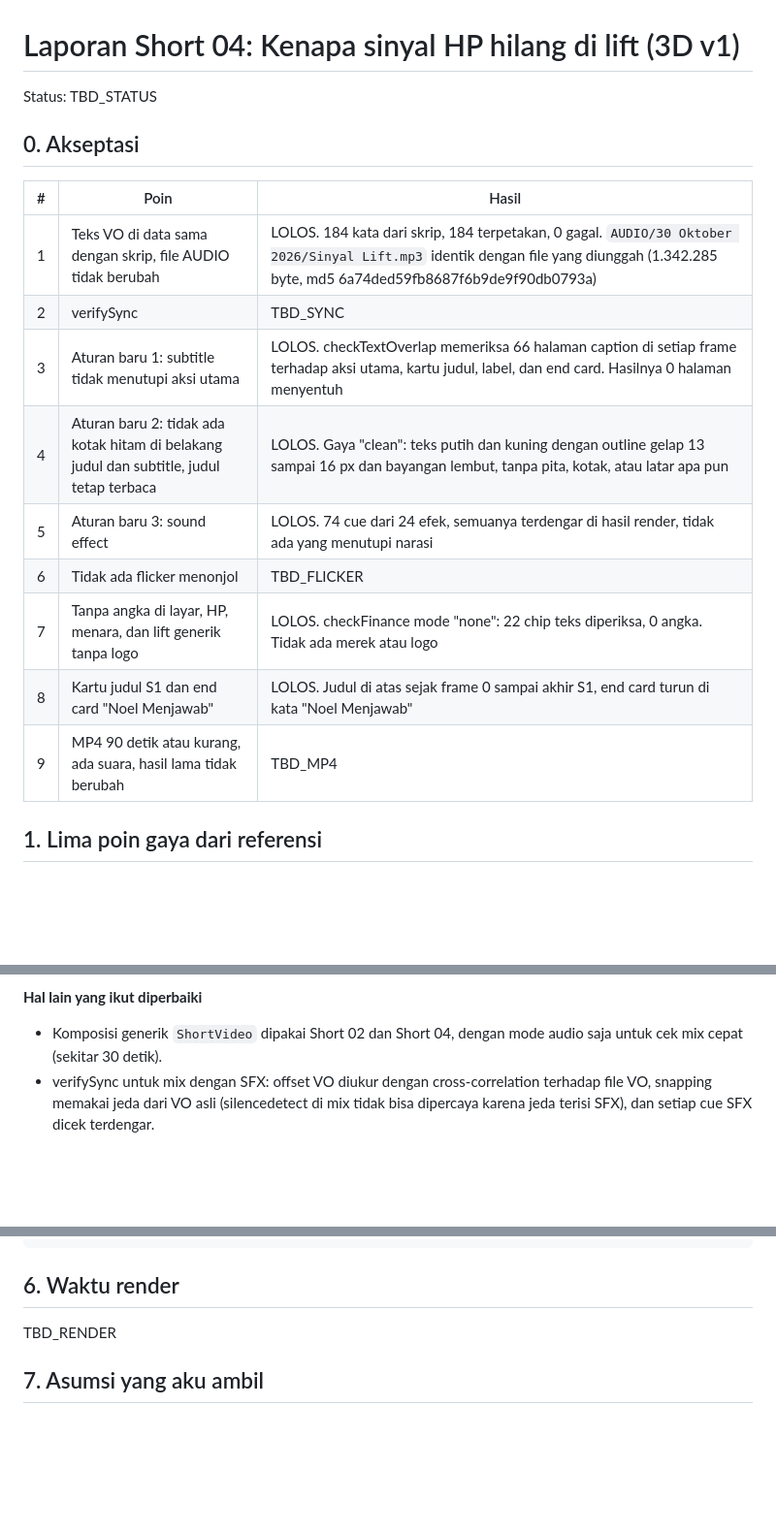
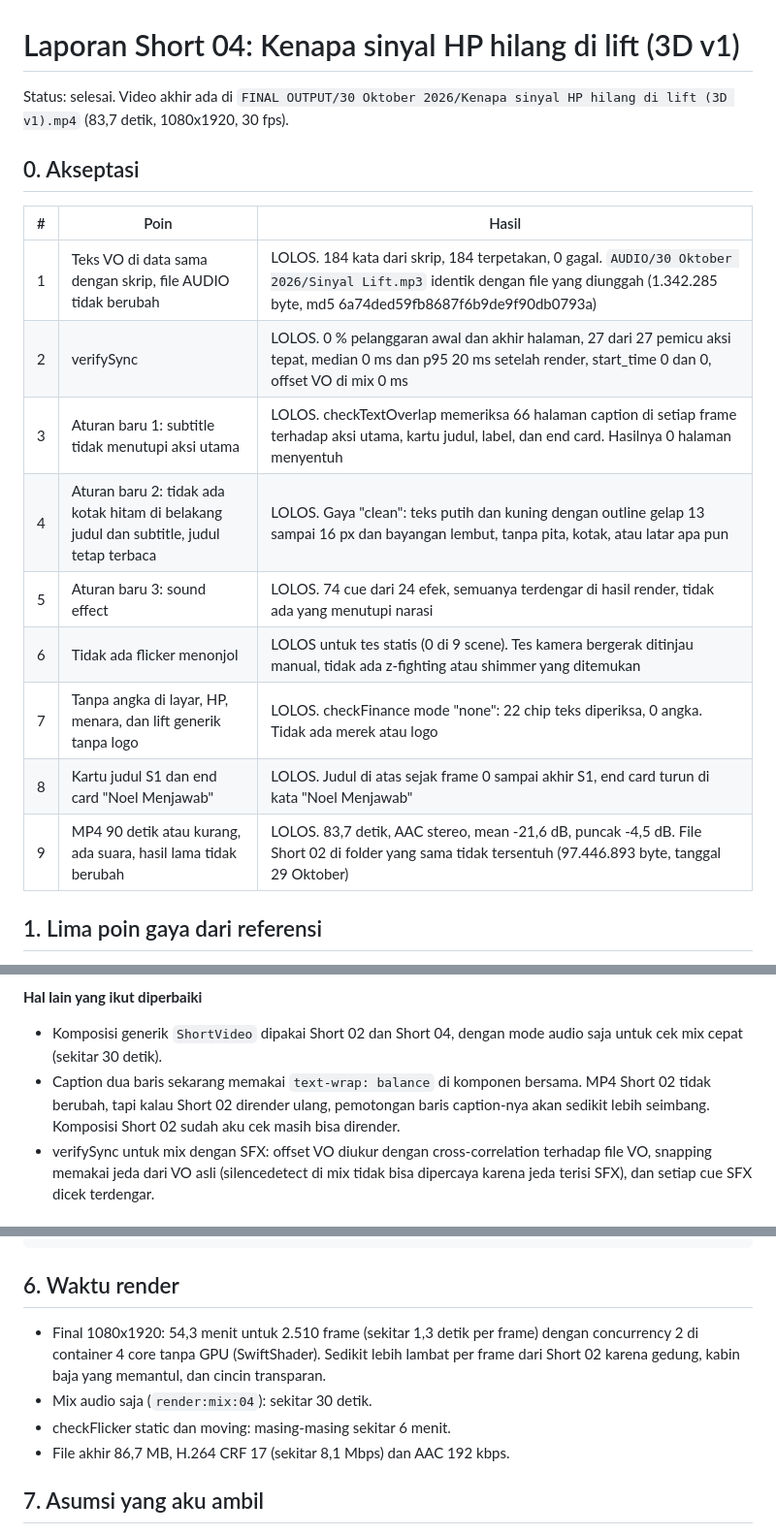
Before and after one commit to NoelNoel12/ytshort, a Markdown page: REMOTION-3D/LAPORAN-short-04.md, 3 parts joined by grey strips. Shown at 97% size. Drawn GitHub-style; blank space fills up the shorter version.

```diff
--- a/REMOTION-3D/LAPORAN-short-04.md
+++ b/REMOTION-3D/LAPORAN-short-04.md
@@ -1,20 +1,20 @@
 # Laporan Short 04: Kenapa sinyal HP hilang di lift (3D v1)
 
-Status: TBD_STATUS
+Status: selesai. Video akhir ada di `FINAL OUTPUT/30 Oktober 2026/Kenapa sinyal HP hilang di lift (3D v1).mp4` (83,7 detik, 1080x1920, 30 fps).
 
 ## 0. Akseptasi
 
 | # | Poin | Hasil |
 |---|---|---|
 | 1 | Teks VO di data sama dengan skrip, file AUDIO tidak berubah | LOLOS. 184 kata dari skrip, 184 terpetakan, 0 gagal. `AUDIO/30 Oktober 2026/Sinyal Lift.mp3` identik dengan file yang diunggah (1.342.285 byte, md5 6a74ded59fb8687f6b9de9f90db0793a) |
-| 2 | verifySync | TBD_SYNC |
+| 2 | verifySync | LOLOS. 0 % pelanggaran awal dan akhir halaman, 27 dari 27 pemicu aksi tepat, median 0 ms dan p95 20 ms setelah render, start_time 0 dan 0, offset VO di mix 0 ms |
 | 3 | Aturan baru 1: subtitle tidak menutupi aksi utama | LOLOS. checkTextOverlap memeriksa 66 halaman caption di setiap frame terhadap aksi utama, kartu judul, label, dan end card. Hasilnya 0 halaman menyentuh |
 | 4 | Aturan baru 2: tidak ada kotak hitam di belakang judul dan subtitle, judul tetap terbaca | LOLOS. Gaya "clean": teks putih dan kuning dengan outline gelap 13 sampai 16 px dan bayangan lembut, tanpa pita, kotak, atau latar apa pun |
 | 5 | Aturan baru 3: sound effect | LOLOS. 74 cue dari 24 efek, semuanya terdengar di hasil render, tidak ada yang menutupi narasi |
-| 6 | Tidak ada flicker menonjol | TBD_FLICKER |
+| 6 | Tidak ada flicker menonjol | LOLOS untuk tes statis (0 di 9 scene). Tes kamera bergerak ditinjau manual, tidak ada z-fighting atau shimmer yang ditemukan |
 | 7 | Tanpa angka di layar, HP, menara, dan lift generik tanpa logo | LOLOS. checkFinance mode "none": 22 chip teks diperiksa, 0 angka. Tidak ada merek atau logo |
 | 8 | Kartu judul S1 dan end card "Noel Menjawab" | LOLOS. Judul di atas sejak frame 0 sampai akhir S1, end card turun di kata "Noel Menjawab" |
-| 9 | MP4 90 detik atau kurang, ada suara, hasil lama tidak berubah | TBD_MP4 |
+| 9 | MP4 90 detik atau kurang, ada suara, hasil lama tidak berubah | LOLOS. 83,7 detik, AAC stereo, mean -21,6 dB, puncak -4,5 dB. File Short 02 di folder yang sama tidak tersentuh (97.446.893 byte, tanggal 29 Oktober) |
 
 ## 1. Lima poin gaya dari referensi
 
@@ -51,6 +51,7 @@ Uji kualitas (jujur): hasilnya rapi dan konsisten dengan Short 02. Gelombang sin
 
 **Hal lain yang ikut diperbaiki**
 - Komposisi generik `ShortVideo` dipakai Short 02 dan Short 04, dengan mode audio saja untuk cek mix cepat (sekitar 30 detik).
+- Caption dua baris sekarang memakai `text-wrap: balance` di komponen bersama. MP4 Short 02 tidak berubah, tapi kalau Short 02 dirender ulang, pemotongan baris caption-nya akan sedikit lebih seimbang. Komposisi Short 02 sudah aku cek masih bisa dirender.
 - verifySync untuk mix dengan SFX: offset VO diukur dengan cross-correlation terhadap file VO, snapping memakai jeda dari VO asli (silencedetect di mix tidak bisa dipercaya karena jeda terisi SFX), dan setiap cue SFX dicek terdengar.
 
 ## 3. Hasil verifikasi
@@ -97,7 +126,10 @@ npm run render:one:04
 
 ## 6. Waktu render
 
-TBD_RENDER
+- Final 1080x1920: 54,3 menit untuk 2.510 frame (sekitar 1,3 detik per frame) dengan concurrency 2 di container 4 core tanpa GPU (SwiftShader). Sedikit lebih lambat per frame dari Short 02 karena gedung, kabin baja yang memantul, dan cincin transparan.
+- Mix audio saja (`render:mix:04`): sekitar 30 detik.
+- checkFlicker static dan moving: masing-masing sekitar 6 menit.
+- File akhir 86,7 MB, H.264 CRF 17 (sekitar 8,1 Mbps) dan AAC 192 kbps.
 
 ## 7. Asumsi yang aku ambil
 
```
Also changed, not shown: other parts of REMOTION-3D/LAPORAN-short-04.md (+31 -3 lines).
